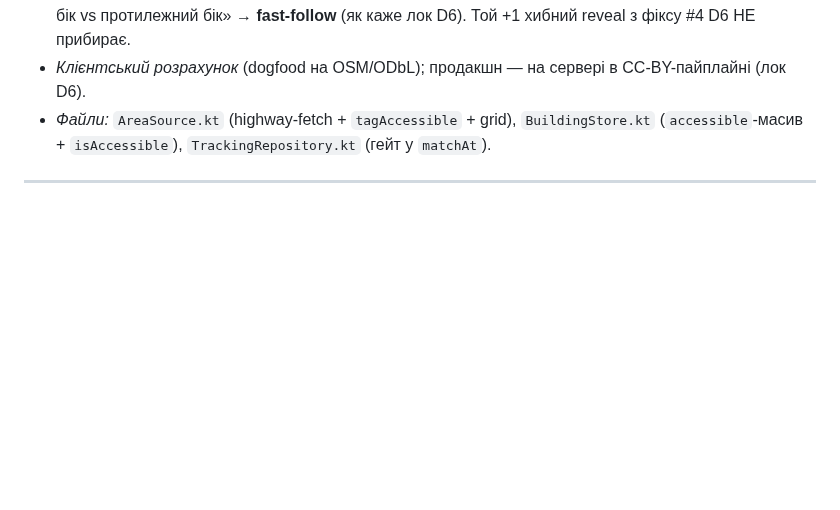
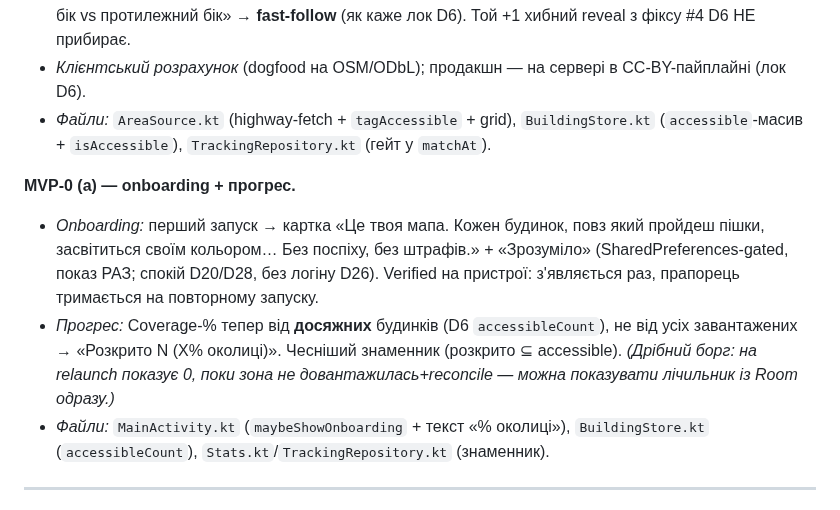
Before and after one commit to semden-info/streif-docs, a Markdown page: docs/CHANGELOG.md, the part around the change. Drawn GitHub-style; blank space fills up the shorter version.

Commit message:
docs: MVP-0 (a) onboarding + прогрес-% (CHANGELOG)
Co-Authored-By: Claude Opus 4.8 <noreply@anthropic.com>

```diff
--- a/docs/CHANGELOG.md
+++ b/docs/CHANGELOG.md
@@ -36,6 +36,11 @@
 - *⚠️ Чесне обмеження:* D6 (проста версія) **НЕ рятує «через дорогу»** — 5/5 should-not (across-street) лишились accessible (вони в межах 28 м від дороги, якою ти йшов). Це не про досяжність, а про «мій бік vs протилежний бік» → **fast-follow** (як каже лок D6). Той +1 хибний reveal з фіксу #4 D6 НЕ прибирає.
 - *Клієнтський розрахунок* (dogfood на OSM/ODbL); продакшн — на сервері в CC-BY-пайплайні (лок D6).
 - *Файли:* `AreaSource.kt` (highway-fetch + `tagAccessible` + grid), `BuildingStore.kt` (`accessible`-масив + `isAccessible`), `TrackingRepository.kt` (гейт у `matchAt`).
+
+**MVP-0 (а) — onboarding + прогрес.**
+- *Onboarding:* перший запуск → картка «Це твоя мапа. Кожен будинок, повз який пройдеш пішки, засвітиться своїм кольором… Без поспіху, без штрафів.» + «Зрозуміло» (SharedPreferences-gated, показ РАЗ; спокій D20/D28, без логіну D26). Verified на пристрої: з'являється раз, прапорець тримається на повторному запуску.
+- *Прогрес:* Coverage-% тепер від **досяжних** будинків (D6 `accessibleCount`), не від усіх завантажених → «Розкрито N (X% околиці)». Чесніший знаменник (розкрито ⊆ accessible). *(Дрібний борг: на relaunch показує 0, поки зона не довантажилась+reconcile — можна показувати лічильник із Room одразу.)*
+- *Файли:* `MainActivity.kt` (`maybeShowOnboarding` + текст «% околиці»), `BuildingStore.kt` (`accessibleCount`), `Stats.kt`/`TrackingRepository.kt` (знаменник).
 
 ---
 
```
